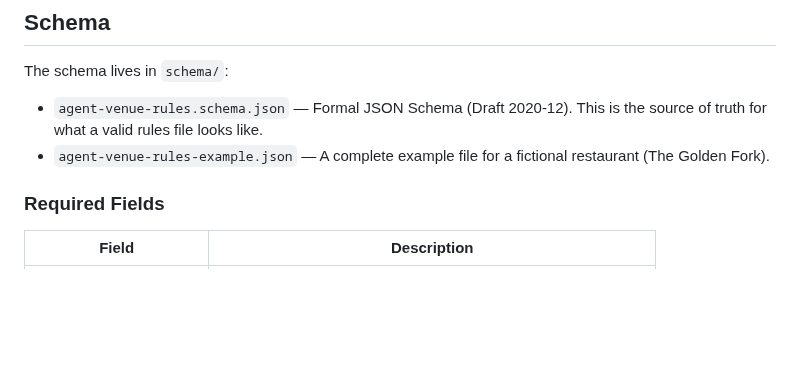
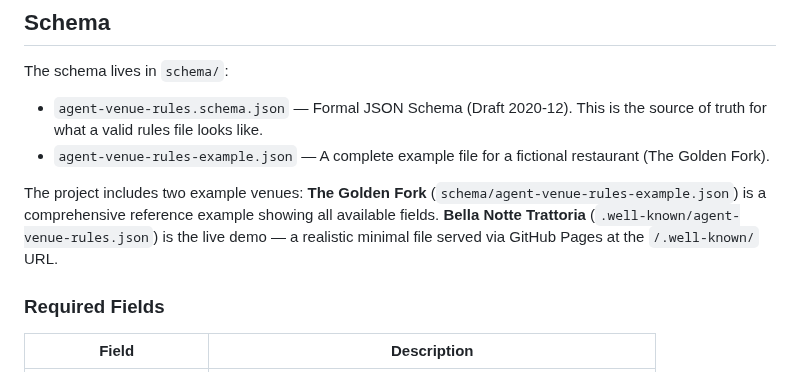
Before and after one commit to selfradiance/restarules, a Markdown page: README.md, the part around the change. GitHub-like rendering; blank space fills up the shorter version.

Commit message:
docs: clarify Golden Fork vs Bella Notte example venues in README
Co-Authored-By: Claude Opus 4.6 <noreply@anthropic.com>

```diff
--- a/README.md
+++ b/README.md
@@ -82,6 +82,8 @@ The schema lives in `schema/`:
 
 - `agent-venue-rules.schema.json` — Formal JSON Schema (Draft 2020-12). This is the source of truth for what a valid rules file looks like.
 - `agent-venue-rules-example.json` — A complete example file for a fictional restaurant (The Golden Fork).
+
+The project includes two example venues: **The Golden Fork** (`schema/agent-venue-rules-example.json`) is a comprehensive reference example showing all available fields. **Bella Notte Trattoria** (`.well-known/agent-venue-rules.json`) is the live demo — a realistic minimal file served via GitHub Pages at the `/.well-known/` URL.
 
 ### Required Fields
 
```
